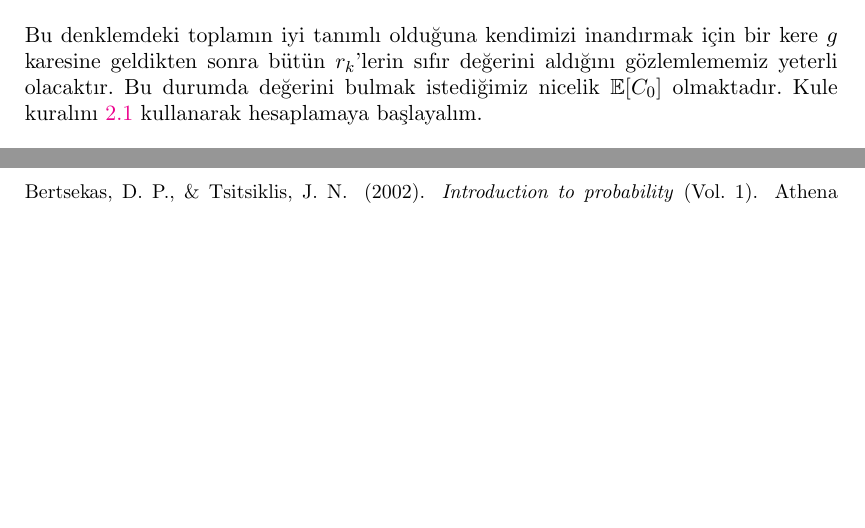
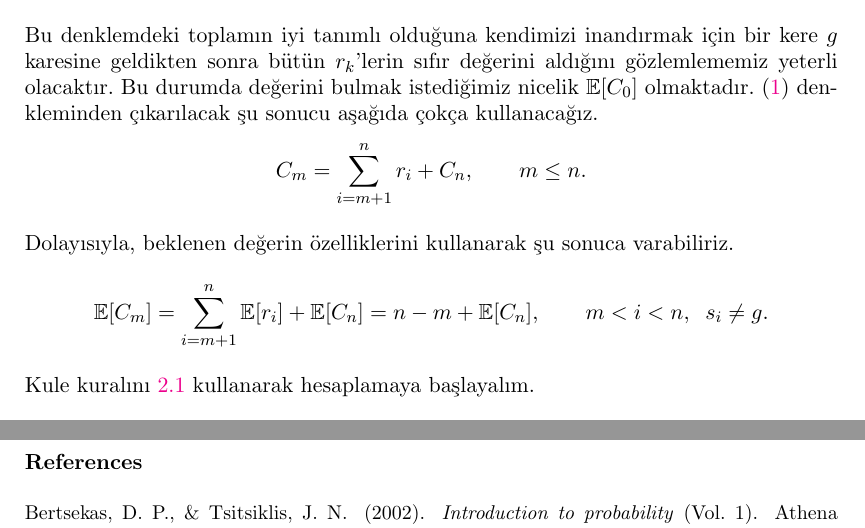
Before and after one commit to Symplectomorphism/miscellaneous, a LaTeX document (dolambac/TeX/root.tex, which reads dolambac/TeX/contents/solution.tex): two parts of pages 2 and 5 of 5, joined at a grey line, cut so that both start at the same text, the shorter picture padded with empty space. Compiled offline with pdfLaTeX.

Commit message:
some auxiliary equations

```diff
--- a/dolambac/TeX/contents/solution.tex
+++ b/dolambac/TeX/contents/solution.tex
@@ -34,8 +34,28 @@ Bu denklemdeki toplam{\i}n iyi tan{\i}ml{\i} oldu\u{g}una kendimizi
 inand{\i}rmak i\c{c}in bir kere $g$ karesine geldikten sonra b\"{u}t\"{u}n
 $r_k$'lerin s{\i}f{\i}r de\u{g}erini ald{\i}\u{g}{\i}n{\i} g\"{o}zlemlememiz
 yeterli olacakt{\i}r. Bu durumda de\u{g}erini bulmak istedi\u{g}imiz nicelik
-$\mathbb{E}[C_0]$ olmaktad{\i}r. Kule kural{\i}n{\i}~\ref{thm:kule} kullanarak
-hesaplamaya ba\c{s}layal{\i}m.
+$\mathbb{E}[C_0]$ olmaktad{\i}r. \eqref{eq:RVs} denkleminden
+\c{c}{\i}kar{\i}lacak \c{s}u sonucu a\c{s}a\u{g}{\i}da \c{c}ok\c{c}a
+kullanaca\u{g}{\i}z.
+\vspace{-2mm}
+\begin{equation*}
+    C_m = \sum_{i=m+1}^n r_i + C_n, \qquad m \leq n.
+\end{equation*}
+% \vspace{-3mm}
+Dolay{\i}s{\i}yla, beklenen de\u{g}erin \"{o}zelliklerini kullanarak \c{s}u
+sonuca varabiliriz.
+% \vspace{-1mm}
+\begin{equation*}
+    \mathbb{E}[C_m] = \sum_{i=m+1}^n \mathbb{E}[r_i] + \mathbb{E}[C_n] = n-m + \mathbb{E}[C_n],
+    % \begin{cases}
+    %     k + \mathbb{E}[C_n] & \mbox{e\u{g}er } s_i \neq g \\
+    %     \mathbb{E}[C_n] & \mbox{e\u{g}er } s_i = g
+    % \end{cases},
+    \qquad m < i < n, \;\; s_i \neq g.
+\end{equation*}
+% \vspace{-2mm}
+Kule kural{\i}n{\i}~\ref{thm:kule} kullanarak hesaplamaya
+ba\c{s}layal{\i}m.
 %
 \begin{align}
     \begin{split}
```
Also changed, not shown: dolambac/TeX/root.pdf, 4 other files.
